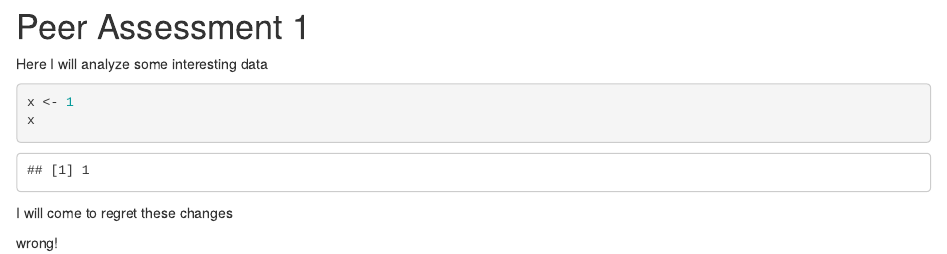
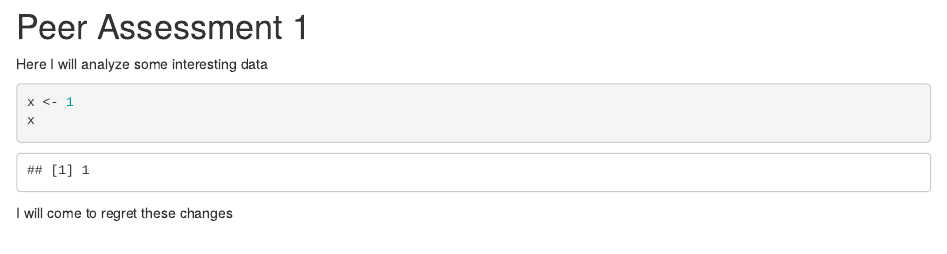
Before and after one commit to ar2murdo/rep_research, an R Markdown document (A1.Rmd): the page in a window 1100 px wide, from its top. Rendered offline with R 4.5, knitr and Pandoc, with nearby package versions.

Commit message:
Revert "change"
This reverts commit d6e9a19d7f8e104d185c8686facbb8cbe942eabd.

````diff
--- a/A1.Rmd
+++ b/A1.Rmd
@@ -9,6 +9,3 @@ x
 ```
 
 I will come to regret these changes
-
-
-wrong!
````
